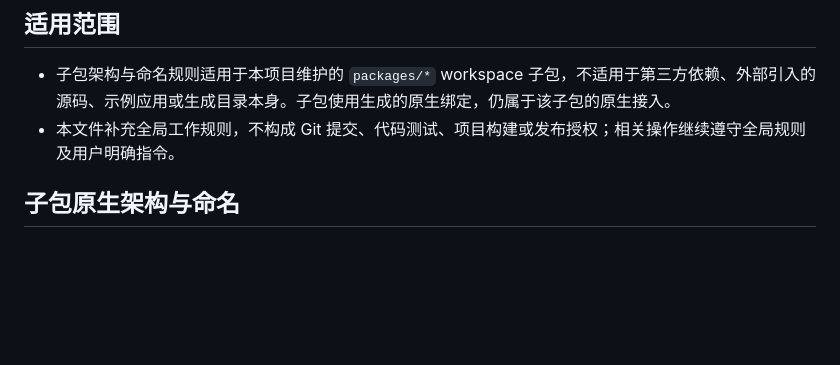
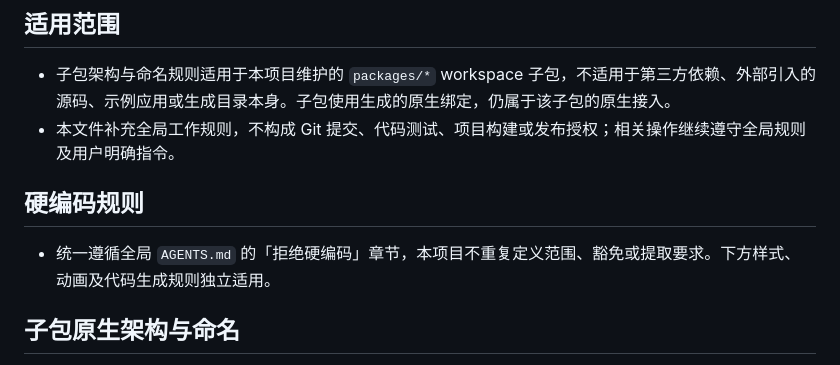
Before and after one commit to 979136437/my-rn-app, a Markdown page: AGENTS.md, the part around the change. GitHub-like rendering; blank space fills up the shorter version.

Commit message:
docs(规范): 统一引用全局硬编码规则

```diff
--- a/AGENTS.md
+++ b/AGENTS.md
@@ -4,6 +4,10 @@
 
 - 子包架构与命名规则适用于本项目维护的 `packages/*` workspace 子包，不适用于第三方依赖、外部引入的源码、示例应用或生成目录本身。子包使用生成的原生绑定，仍属于该子包的原生接入。
 - 本文件补充全局工作规则，不构成 Git 提交、代码测试、项目构建或发布授权；相关操作继续遵守全局规则及用户明确指令。
+
+## 硬编码规则
+
+- 统一遵循全局 `AGENTS.md` 的「拒绝硬编码」章节，本项目不重复定义范围、豁免或提取要求。下方样式、动画及代码生成规则独立适用。
 
 ## 子包原生架构与命名
 
```
